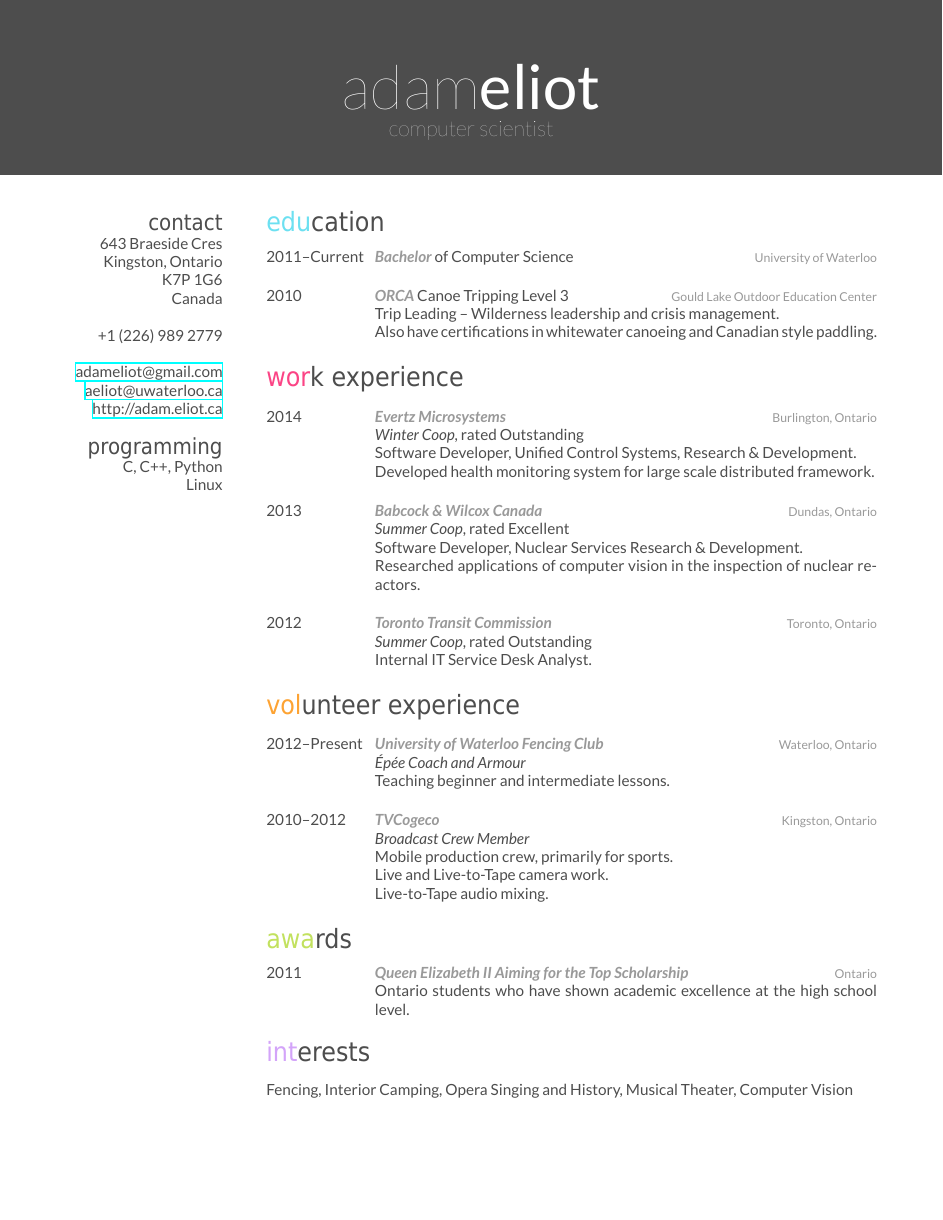
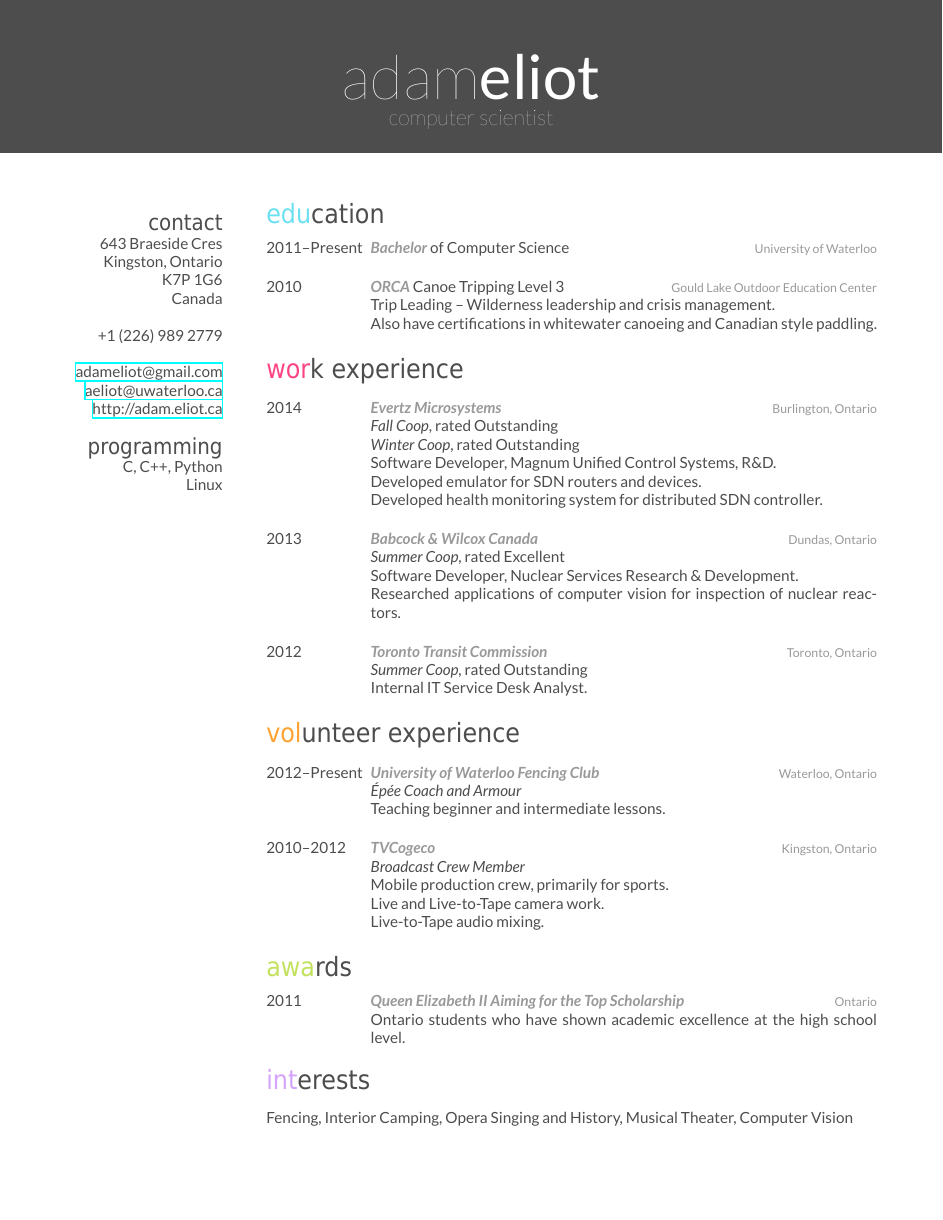
Before and after one commit to aeliot/Resume, a LaTeX CV (cv_10.tex, which reads eliot-cv.cls): the whole page. The pictures show the PDF file cv_10.pdf that the author committed with the source.

Commit message:
Added info for recent work term

```diff
--- a/cv_10.tex
+++ b/cv_10.tex
@@ -57,7 +57,7 @@ Linux
 \begin{entrylist}
 %------------------------------------------------
 \entry
-{2011--Current}
+{2011--Present}
 {Bachelor {\normalfont of Computer Science}}
 {University of Waterloo}
 {}
@@ -86,9 +86,11 @@ Also have certifications in whitewater canoeing and Canadian style paddling.}
 {2014}
 {Evertz Microsystems}
 {Burlington, Ontario}
-{\emph{Winter Co\-op}, rated Outstanding \\
-Software Developer, Unified Control Systems, Research \& Development. \\
-Developed health monitoring system for large scale distributed framework. \\}
+{\emph{Fall Co\-op}, rated Outstanding \\
+\emph{Winter Co\-op}, rated Outstanding \\
+Software Developer, Magnum Unified Control Systems, R\&D. \\
+Developed emulator for SDN routers and devices. \\
+Developed health monitoring system for distributed SDN controller. \\}
 %------------------------------------------------
 \entry
 {2013}
@@ -96,7 +98,7 @@ Developed health monitoring system for large scale distributed framework. \\}
 {Dundas, Ontario}
 {\emph{Summer Co\-op}, rated Excellent \\
 Software Developer, Nuclear Services Research \& Development. \\
-Researched applications of computer vision in the inspection of nuclear reactors. \\}
+Researched applications of computer vision for inspection of nuclear reactors. \\}
 %------------------------------------------------
 \entry
 {2012}
--- a/eliot-cv.cls
+++ b/eliot-cv.cls
@@ -83,7 +83,7 @@
       \thinfont #3%
     };
   \end{tikzpicture}
-  \vspace{2.5cm}
+  \vspace{2.3cm}
   \vspace{-2\parskip}
 }
 
@@ -140,7 +140,7 @@
 }
 \renewcommand{\bfseries}{\headingfont\color{headercolor}}
 \newcommand{\entry}[4]{%
-  #1&\parbox[t]{11.5cm}{%
+  #1&\parbox[t]{11.6cm}{%
     {\boldfont\addfontfeature{Color=lightgray} #2}%
     \hfill%
     {\footnotesize\addfontfeature{Color=lightgray} #3}\\%
```
Also changed, not shown: cv_10.pdf, eliot-cv.cls (8 more changed lines).
